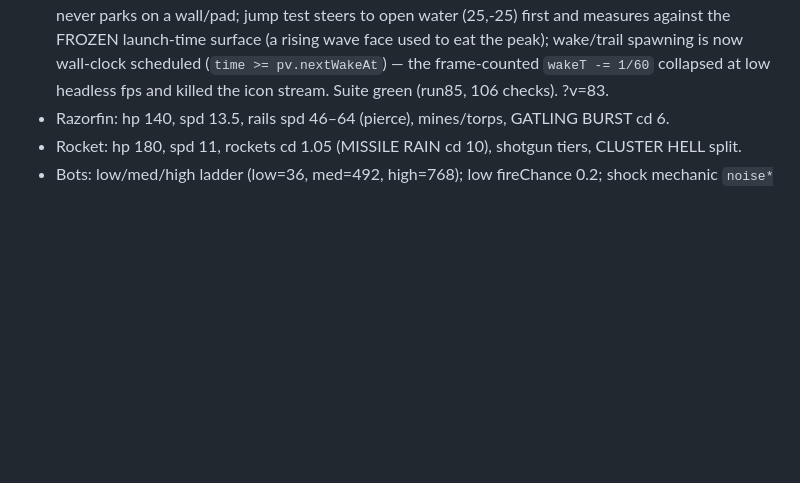
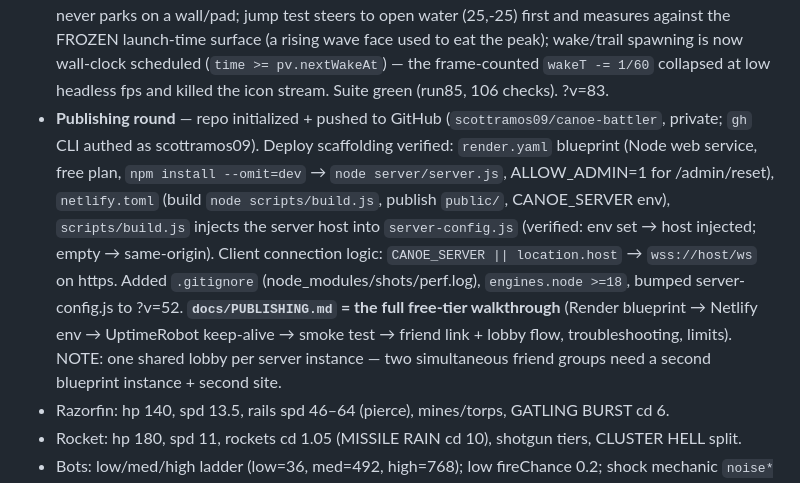
Before and after one commit to scottramos09/canoe-battler, a Markdown page: handoff.md, the part around the change. Rendered like a GitHub page; blank space fills up the shorter version.

```diff
--- a/handoff.md
+++ b/handoff.md
@@ -561,6 +561,18 @@ cd /c/Users/Scott/canoe-battler && timeout 340 npm test
   spawning is now wall-clock scheduled (`time >= pv.nextWakeAt`) — the frame-counted
   `wakeT -= 1/60` collapsed at low headless fps and killed the icon stream. Suite
   green (run85, 106 checks). ?v=83.
+- **Publishing round** — repo initialized + pushed to GitHub (`scottramos09/canoe-battler`,
+  private; `gh` CLI authed as scottramos09). Deploy scaffolding verified: `render.yaml`
+  blueprint (Node web service, free plan, `npm install --omit=dev` → `node server/server.js`,
+  ALLOW_ADMIN=1 for /admin/reset), `netlify.toml` (build `node scripts/build.js`, publish
+  `public/`, CANOE_SERVER env), `scripts/build.js` injects the server host into
+  `server-config.js` (verified: env set → host injected; empty → same-origin). Client
+  connection logic: `CANOE_SERVER || location.host` → `wss://host/ws` on https. Added
+  `.gitignore` (node_modules/shots/perf.log), `engines.node >=18`, bumped
+  server-config.js to ?v=52. **`docs/PUBLISHING.md` = the full free-tier walkthrough**
+  (Render blueprint → Netlify env → UptimeRobot keep-alive → smoke test → friend link +
+  lobby flow, troubleshooting, limits). NOTE: one shared lobby per server instance —
+  two simultaneous friend groups need a second blueprint instance + second site.
 - Razorfin: hp 140, spd 13.5, rails spd 46–64 (pierce), mines/torps, GATLING BURST cd 6.
 - Rocket: hp 180, spd 11, rockets cd 1.05 (MISSILE RAIN cd 10), shotgun tiers, CLUSTER HELL
   split.
```
Also changed, not shown: README.md (+12 -6 lines), docs/PUBLISHING.md (added, +168 -0 lines).
